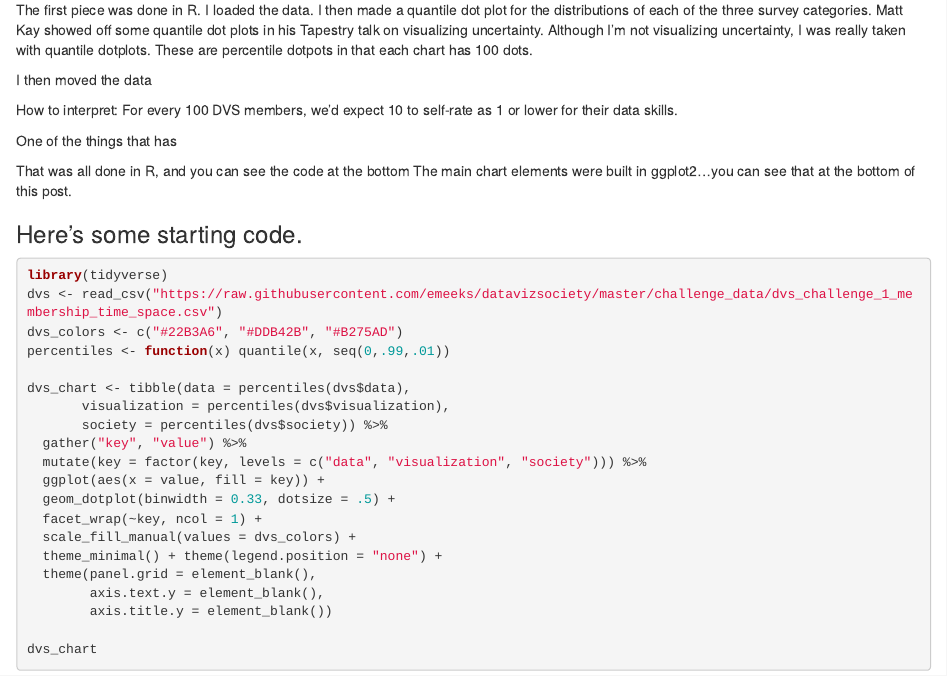
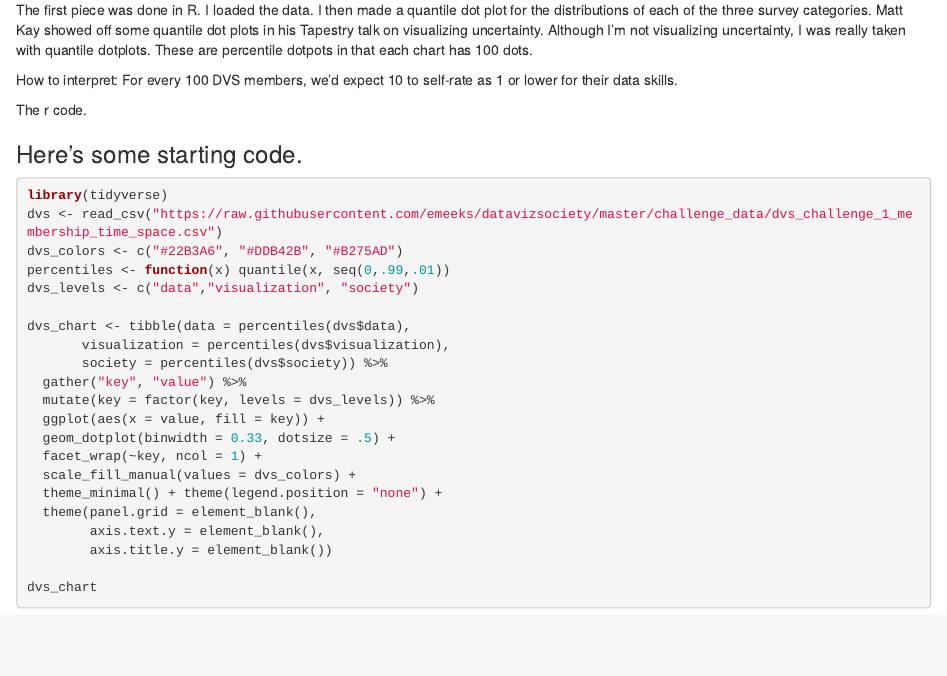
Before and after one commit to a-lexwein/weblog, an R Markdown document (content/post/2019-03-13-visualizing-visualizers.Rmd): the page in a window 1100 px wide, from 480 px down. Rendered offline with R 4.5, knitr and Pandoc, with nearby package versions; the code chunks are not run, so their results and figures are left out.

```diff
--- a/content/post/2019-03-13-visualizing-visualizers.Rmd
+++ b/content/post/2019-03-13-visualizing-visualizers.Rmd
@@ -33,14 +34,10 @@
 
 The first piece was done in R. I loaded the data.  I then made a quantile dot plot for the distributions of each of the three survey categories. Matt Kay showed off some quantile dot plots in his Tapestry talk on visualizing uncertainty. Although I'm not visualizing uncertainty, I was really taken with quantile dotplots. These are percentile dotpots in that each chart has 100 dots.
 
-I then moved the data
 
 How to interpret: For every 100 DVS members, we'd expect 10 to self-rate as 1 or lower for their data skills.
 
-One of the things that has
-
-
-That was all done in R, and you can see the code at the bottom The main chart elements were built in ggplot2...you can see that at the bottom of this post.
+The r code.
 
 
 
@@ -50,12 +47,13 @@
 dvs <- read_csv("https://raw.githubusercontent.com/emeeks/datavizsociety/master/challenge_data/dvs_challenge_1_membership_time_space.csv")
 dvs_colors <- c("#22B3A6", "#DDB42B", "#B275AD")
 percentiles <- function(x) quantile(x, seq(0,.99,.01))
+dvs_levels <- c("data","visualization", "society")
 
 dvs_chart <- tibble(data = percentiles(dvs$data),
        visualization = percentiles(dvs$visualization),
        society = percentiles(dvs$society)) %>%
   gather("key", "value") %>%
-  mutate(key = factor(key, levels = c("data", "visualization", "society"))) %>%
+  mutate(key = factor(key, levels = dvs_levels)) %>%
   ggplot(aes(x = value, fill = key)) +
   geom_dotplot(binwidth = 0.33, dotsize = .5) +
   facet_wrap(~key, ncol = 1) +
--- a/static/dvs-spin.css
+++ b/static/dvs-spin.css
@@ -1,7 +1,7 @@
       body {background-color: #E5E5E5}
       svg {
         animation-name: spin;
-        animation-duration: 6000ms;
+        animation-duration: 7000ms;
         animation-iteration-count: infinite;
         animation-timing-function: linear;
         transform-origin: 400px 315px;
@@ -12,19 +12,19 @@
         0% {
           transform: rotate(0deg);
         }
-        30% {
+        16.66% {
             transform: rotate(-120deg);
           }
-        36% {
+        33.32% {
             transform: rotate(-120deg);
           }
-        63% {
+        49.98% {
           transform: rotate(-240deg);
         }
-        69% {
+        66.64% {
             transform: rotate(-240deg);
           }
-        94% {
+        83.3% {
             transform: rotate(-360deg);
           }
         100% {
```
Also changed, not shown: content/post/2019-03-13-visualizing-visualizers.html, content/post/2019-03-13-visualizing-visualizers.Rmd (1 more changed lines), 4 other files.
